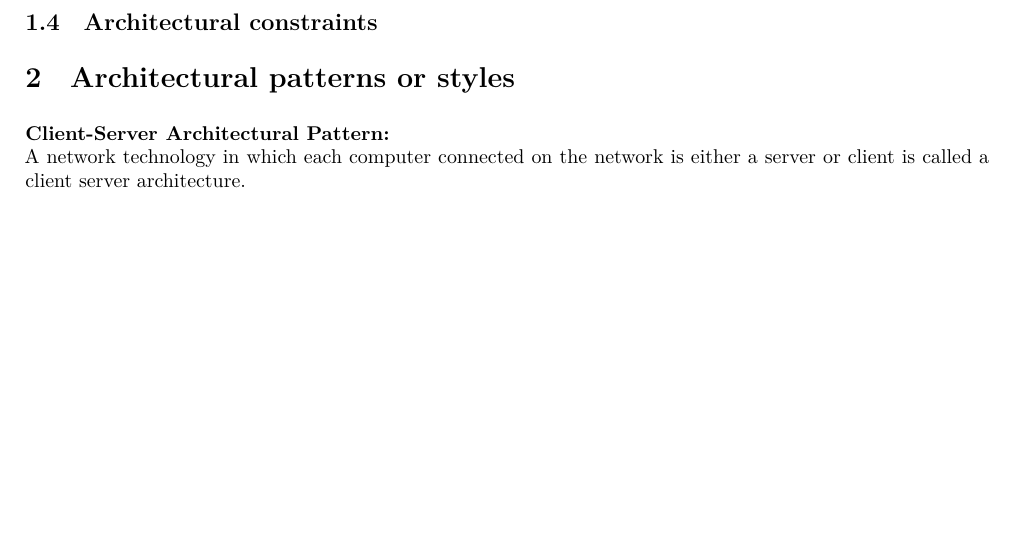
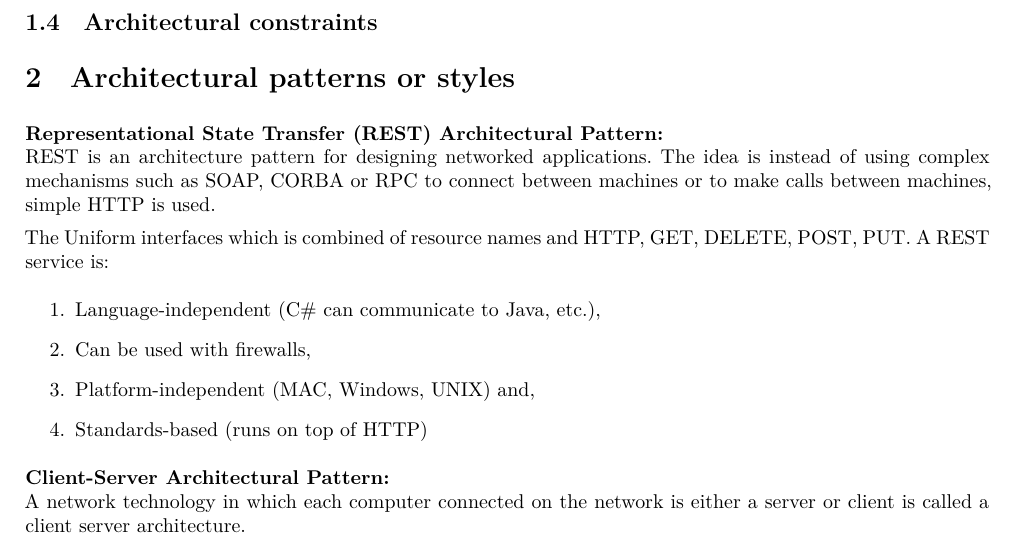
Before and after one commit to andrewbroekman/echo, a LaTeX document (docs/Software Architecture/requirements.tex): part of page 6 of 10, cut so that both start at the same text, the shorter picture padded with empty space. Compiled offline with XeLaTeX.

Commit message:
REST architectural pattern implemented

```diff
--- a/docs/Software Architecture/requirements.tex
+++ b/docs/Software Architecture/requirements.tex
@@ -216,6 +216,18 @@ in = {In},
 
 \section{Architectural patterns or styles}
 
+\item \textbf{Representational State Transfer (REST) Architectural Pattern:}\\
+		REST is an architecture pattern for designing networked applications. The idea is instead of using complex mechanisms such as SOAP, CORBA or RPC to connect between machines or to make calls between machines, simple HTTP is used.
+
+		The Uniform interfaces which is combined of resource names and HTTP, GET, DELETE, POST, PUT.
+		A REST service is:
+		\begin{enumerate}
+			\item Language-independent (C\# can communicate to Java, etc.),
+			\item Can be used with firewalls,
+			\item Platform-independent (MAC, Windows, UNIX) and,
+			\item Standards-based (runs on top of HTTP)
+		\end{enumerate}
+
 \item \textbf{Client-Server Architectural Pattern:}\\
 		A network technology in which each computer connected on the network is either a server or client is called a client server architecture.
 		\begin{enumerate}
```
